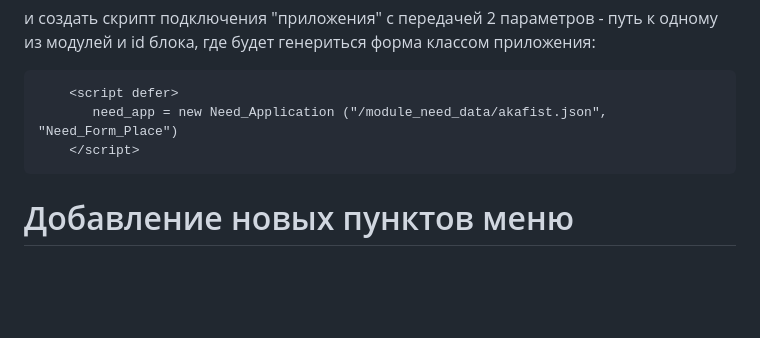
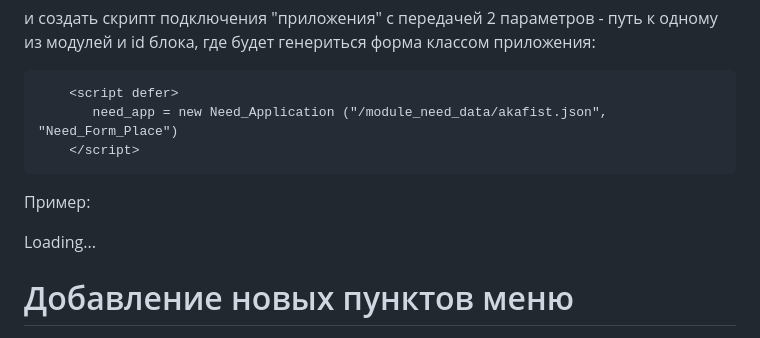
Before and after one commit to shaninandrew/church, a Markdown page: README.md, the part around the change. Rendered like a GitHub page; blank space fills up the shorter version.

```diff
--- a/README.md
+++ b/README.md
@@ -22,8 +22,11 @@
         <script defer>
            need_app = new Need_Application ("/module_need_data/akafist.json", "Need_Form_Place")
         </script>
-
-
+Пример:
+ <div class=Need_Form id=Need_Form_Place>Loading... </div>
+<script defer>
+   need_app = new Need_Application ("/module_need_data/akafist.json", "Need_Form_Place")
+</script>
 
 # Добавление новых пунктов меню
 1. Добавить в файл module_need_data/index.js в переменной Need_catalog информацию о новом пункте в массив названий Names и путь к json файлу со связанной информацией Urls.
```
